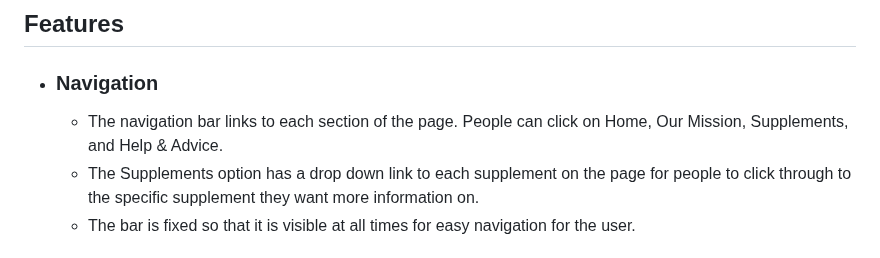
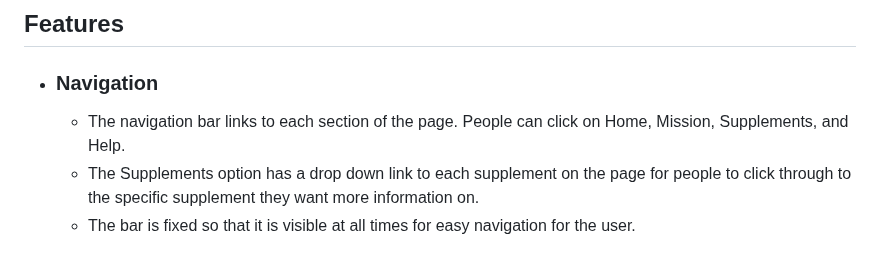
Before and after one commit to ChrisMurph12/active-improvement, a Markdown page: README.md, the part around one of its changes. GitHub-like rendering.

```diff
--- a/README.md
+++ b/README.md
@@ -54,7 +54,7 @@ Wireframes were produced using Balsamiq.
 ## Features
 - ### Navigation
 
-    - The navigation bar links to each section of the page. People can click on Home, Our Mission, Supplements, and Help & Advice.
+    - The navigation bar links to each section of the page. People can click on Home, Mission, Supplements, and Help.
     - The Supplements option has a drop down link to each supplement on the page for people to click through to the specific supplement they want more information on.
     - The bar is fixed so that it is visible at all times for easy navigation for the user.
 
```
Also changed, not shown: other parts of README.md (+2 -0 lines).
